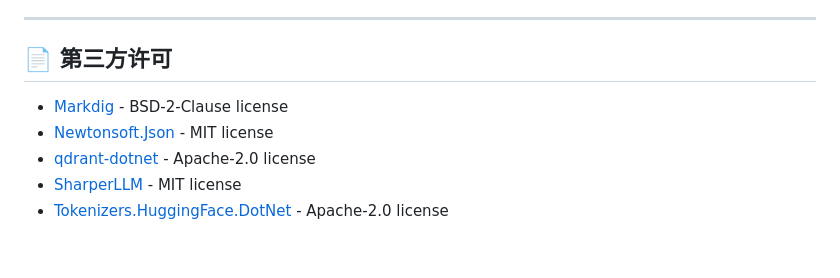
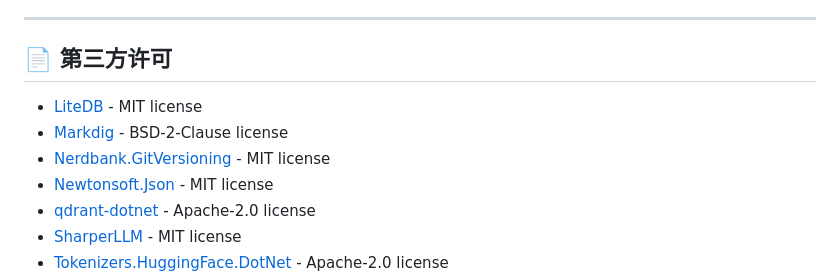
Before and after one commit to Kas1o/ShimmerChat, a Markdown page: README.md, the part around the change. Rendered like a GitHub page; blank space fills up the shorter version.

Commit message:
docs: 更新README中的第三方许可信息
添加LiteDB和Nerdbank.GitVersioning的许可信息

```diff
--- a/README.md
+++ b/README.md
@@ -148,7 +148,9 @@ ShimmerChat 提供了灵活的插件系统，自带了以下功能扩展：
 
 ## 📄 第三方许可
 
+- [LiteDB](https://github.com/mbdavid/LiteDB) - MIT license
 - [Markdig](https://github.com/xoofx/markdig) - BSD-2-Clause license
+- [Nerdbank.GitVersioning](https://github.com/dotnet/Nerdbank.GitVersioning) - MIT license
 - [Newtonsoft.Json](https://github.com/JamesNK/Newtonsoft.Json) - MIT license
 - [qdrant-dotnet](https://github.com/qdrant/qdrant-dotnet) - Apache-2.0 license
 - [SharperLLM](https://github.com/Kas1o/SharperLLM) - MIT license
```
